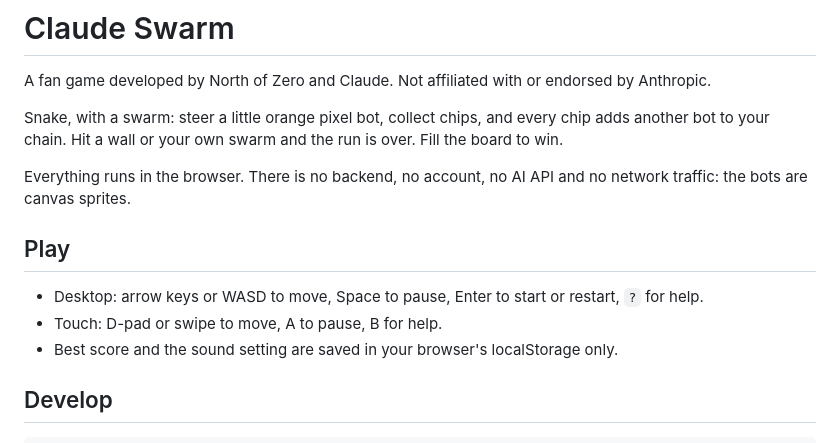
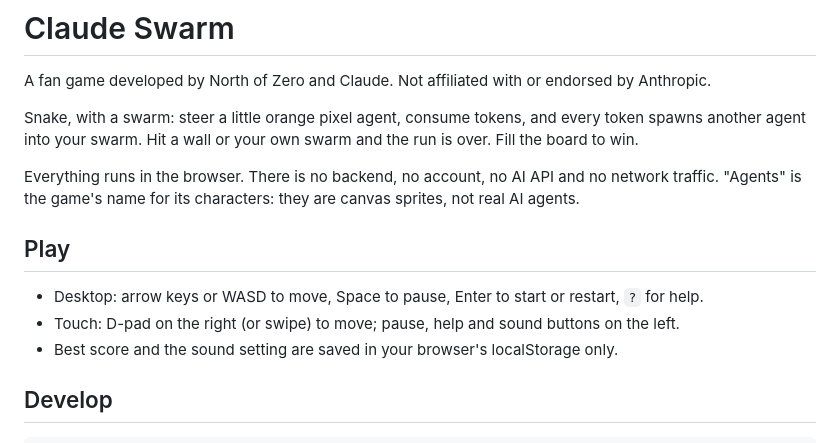
Before and after one commit to meridian-knight/claude-swarm, a Markdown page: README.md, the part around the change. Rendered like a GitHub page.

```diff
--- a/README.md
+++ b/README.md
@@ -2,14 +2,14 @@
 
 A fan game developed by North of Zero and Claude. Not affiliated with or endorsed by Anthropic.
 
-Snake, with a swarm: steer a little orange pixel bot, collect chips, and every chip adds another bot to your chain. Hit a wall or your own swarm and the run is over. Fill the board to win.
+Snake, with a swarm: steer a little orange pixel agent, consume tokens, and every token spawns another agent into your swarm. Hit a wall or your own swarm and the run is over. Fill the board to win.
 
-Everything runs in the browser. There is no backend, no account, no AI API and no network traffic: the bots are canvas sprites.
+Everything runs in the browser. There is no backend, no account, no AI API and no network traffic. "Agents" is the game's name for its characters: they are canvas sprites, not real AI agents.
 
 ## Play
 
 - Desktop: arrow keys or WASD to move, Space to pause, Enter to start or restart, `?` for help.
-- Touch: D-pad or swipe to move, A to pause, B for help.
+- Touch: D-pad on the right (or swipe) to move; pause, help and sound buttons on the left.
 - Best score and the sound setting are saved in your browser's localStorage only.
 
 ## Develop
```
Also changed, not shown: public/social-preview.png, 6 other files.
